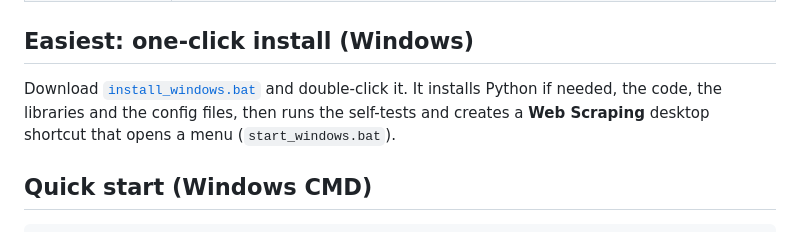
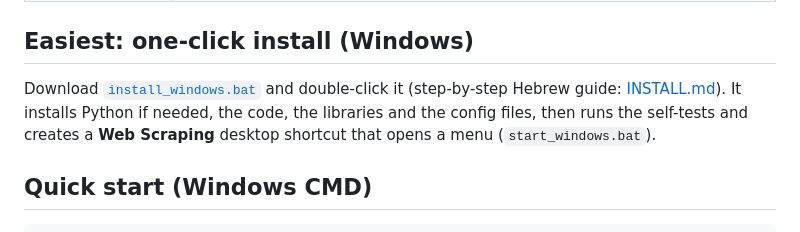
Before and after one commit to gregokrol/Web_Scraping, a Markdown page: README.md, the part around the change. Rendered like a GitHub page.

Commit message:
Add INSTALL.md quick install and run guide
Co-Authored-By: Claude Opus 5.5 <noreply@anthropic.com>
Claude-Session: https://claude.ai/code/session_016imDSygvxi1dyZJ6vg8Zu8

```diff
--- a/README.md
+++ b/README.md
@@ -29,7 +29,7 @@
 ## Easiest: one-click install (Windows)
 
 Download [`install_windows.bat`](https://raw.githubusercontent.com/gregokrol/Web_Scraping/claude/web-scraping-v3/install_windows.bat)
-and double-click it. It installs Python if needed, the code, the libraries and the config files, then runs the
+and double-click it (step-by-step Hebrew guide: [INSTALL.md](INSTALL.md)). It installs Python if needed, the code, the libraries and the config files, then runs the
 self-tests and creates a **Web Scraping** desktop shortcut that opens a menu (`start_windows.bat`).
 
 ## Quick start (Windows CMD)
```
Also changed, not shown: INSTALL.md (added, +109 -0 lines).
